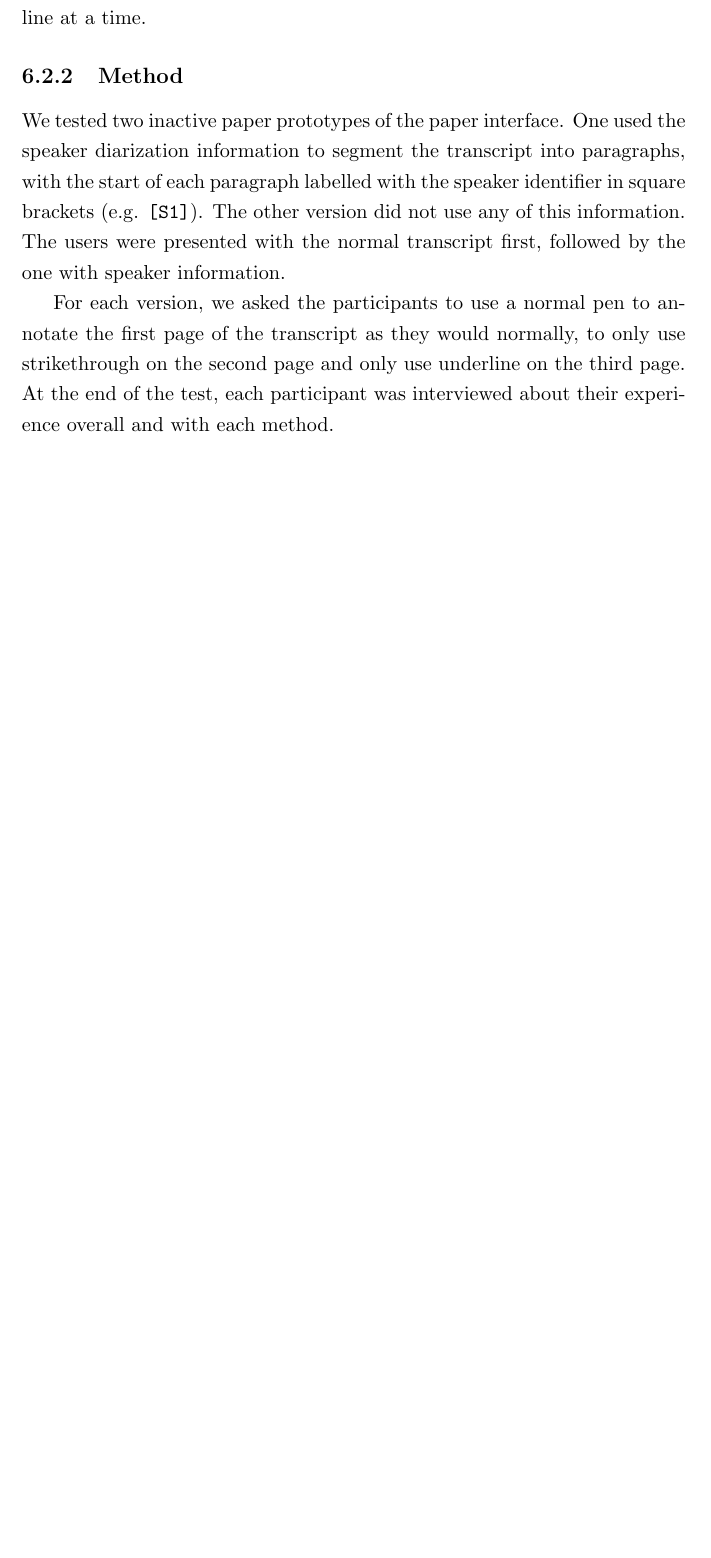
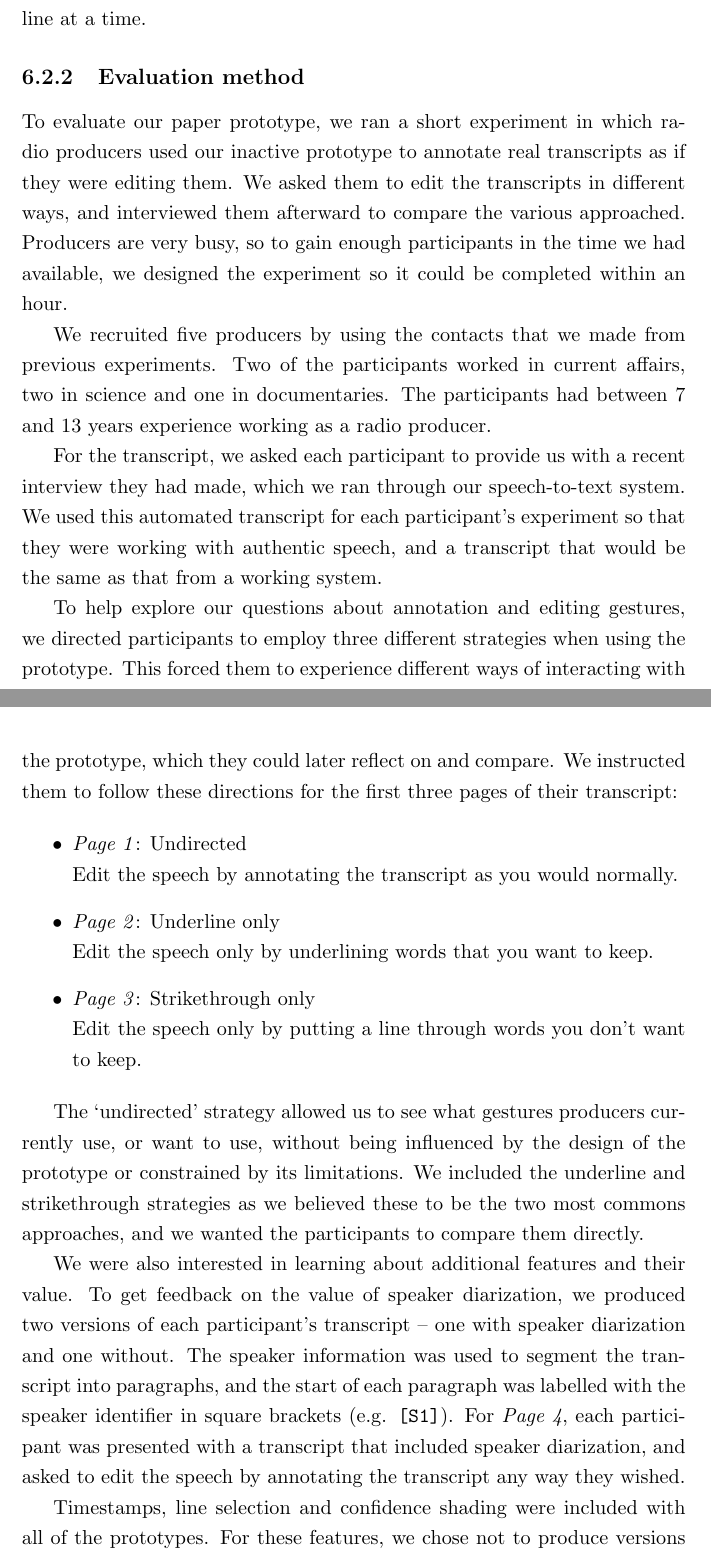
Before and after one commit to chrisbaume/thesis, a LaTeX thesis (main.tex, which reads chp6.tex): part of page 114 of 136 before the commit and two parts of pages 114 and 115 of 139 after it, the two joined at a grey line, cut so that both start at the same text, the shorter picture padded with empty space. Compiled offline with pdfLaTeX.

Commit message:
Evaluation and start of results for paper prototype

```diff
--- a/chp6.tex
+++ b/chp6.tex
@@ -313,7 +327,7 @@ a low confidence rating were `low-lighted' by shading them grey -- a technique k
 shading \citep{Vemuri2004}.  Each line of the transcript had a timestamp on the left and a square box on the right, which
 could be used to select a whole line at a time.
 
-\subsection{Method}
+\subsection{Evaluation method}
 
 %TODO Explain interview protocol and analysis
 
@@ -321,11 +335,41 @@ could be used to select a whole line at a time.
 
 %TODO Explain design decisions, e.g. double-spacing, confidence shading
 
-We tested two inactive paper prototypes of the paper interface.  One used the speaker diarization information to
-segment the transcript into paragraphs, with the start of each paragraph labelled with the speaker identifier in square
-brackets (e.g.  \texttt{{[}S1{]}}). The other version did not use any of this information. The users were presented
-with the normal transcript first, followed by the one with speaker information.
+To evaluate our paper prototype, we ran a short experiment in which radio producers used our inactive prototype to
+annotate real transcripts as if they were editing them.  We asked them to edit the transcripts in different ways, and
+interviewed them afterward to compare the various approached. Producers are very busy, so to gain enough participants
+in the time we had available, we designed the experiment so it could be completed within an hour.
 
-For each version, we asked the participants to use a normal pen to annotate the first page of the transcript as they
-would normally, to only use strikethrough on the second page and only use underline on the third page. At the end of
-the test, each participant was interviewed about their experience overall and with each method.
+We recruited five producers by using the contacts that we made from previous experiments. Two of the participants
+worked in current affairs, two in science and one in documentaries.  The participants had between 7 and 13 years
+experience working as a radio producer.
+
+For the transcript, we asked each participant to provide us with a recent interview they had made, which we ran through
+our speech-to-text system. We used this automated transcript for each participant's experiment so that they were
+working with authentic speech, and a transcript that would be the same as that from a working system.
+
+To help explore our questions about annotation and editing gestures, we directed participants to employ three different
+strategies when using the prototype. This forced them to experience different ways of interacting with the prototype,
+which they could later reflect on and compare. We instructed them to follow these directions for the first three
+pages of their transcript:
+
+\begin{itemize}
+  \item \textit{Page 1}: Undirected\\Edit the speech by annotating the transcript as you would normally.
+  \item \textit{Page 2}: Underline only\\Edit the speech only by underlining words that you want to keep.
+  \item \textit{Page 3}: Strikethrough only\\Edit the speech only by putting a line through words you don't want to keep.
+\end{itemize}
+
+The `undirected' strategy allowed us to see what gestures producers currently use, or want to use, without being
+influenced by the design of the prototype or constrained by its limitations. We included the underline and
+strikethrough strategies as we believed these to be the two most commons approaches, and we wanted the participants to
+compare them directly.
+
+We were also interested in learning about additional features and their value. To get feedback on the value of speaker
+diarization, we produced two versions of each participant's transcript -- one with speaker diarization and one without.
+The speaker information was used to segment the transcript into paragraphs, and the start of each paragraph was
+labelled with the speaker identifier in square brackets (e.g.  \texttt{{[}S1{]}}).  For \textit{Page 4}, each
+participant was presented with a transcript that included speaker diarization, and asked to edit the speech by
+annotating the transcript any way they wished.
+
+Timestamps, line selection and confidence shading were included with all of the prototypes. For these features, we
+chose not to produce versions with/without as participants should be able to judge their value without having to see
```
Also changed, not shown: chp6.tex (106 more changed lines).
